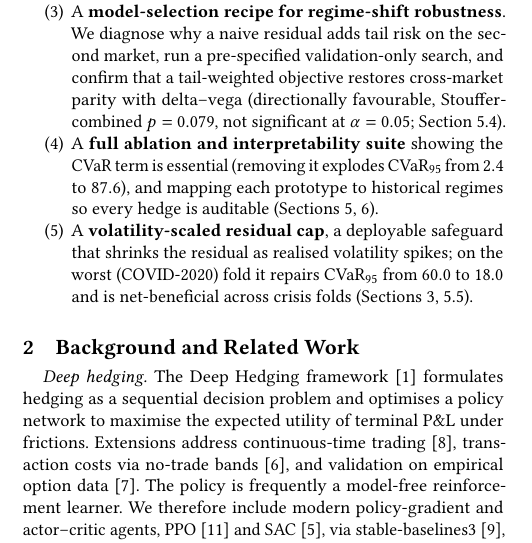
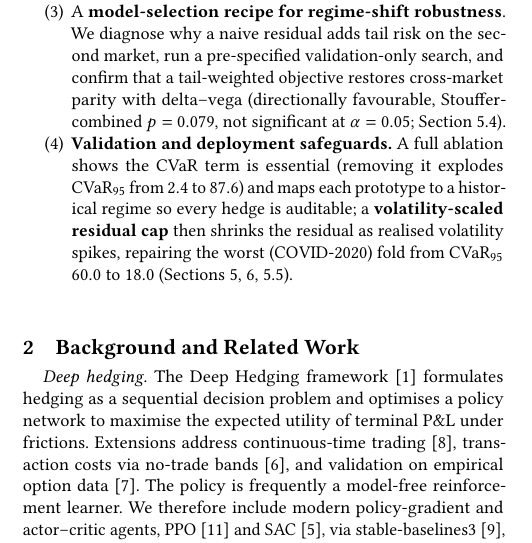
Before and after one commit to nl2992/ICAIF_interpretable-vol-surface-hedger, a LaTeX paper (paper/main.tex): part of one column of page 2 of 8, cut so that both start at the same text. Compiled offline with pdfLaTeX.

Commit message:
Merge P01 contributions to four bullets (single-spine framing)

```diff
--- a/paper/main.tex
+++ b/paper/main.tex
@@ -176,14 +176,12 @@ why a naive residual adds tail risk on the second market, run a pre-specified
 validation-only search, and confirm that a tail-weighted objective restores
 cross-market parity with delta--vega (directionally favourable, Stouffer-combined
 $p=0.079$, not significant at $\alpha=0.05$; Section~\ref{sec:fix}).
-\item A \textbf{full ablation and interpretability suite} showing the CVaR term
-is essential (removing it explodes $\mathrm{CVaR}_{95}$ from $2.4$ to $87.6$),
-and mapping each prototype to historical regimes so every hedge is auditable
-(Sections~\ref{sec:results},~\ref{sec:interpretability}).
-\item A \textbf{volatility-scaled residual cap}, a deployable safeguard that
-shrinks the residual as realised volatility spikes; on the worst (COVID-2020)
-fold it repairs $\mathrm{CVaR}_{95}$ from $60.0$ to $18.0$ and is net-beneficial
-across crisis folds (Sections~\ref{sec:method},~\ref{sec:robustness}).
+\item \textbf{Validation and deployment safeguards.} A full ablation shows the CVaR
+term is essential (removing it explodes $\mathrm{CVaR}_{95}$ from $2.4$ to $87.6$) and
+maps each prototype to a historical regime so every hedge is auditable; a
+\textbf{volatility-scaled residual cap} then shrinks the residual as realised volatility
+spikes, repairing the worst (COVID-2020) fold from $\mathrm{CVaR}_{95}$ $60.0$ to $18.0$
+(Sections~\ref{sec:results},~\ref{sec:interpretability},~\ref{sec:robustness}).
 \end{enumerate}
 
 %% =====================================================================
```
Also changed, not shown: paper/main.pdf.
